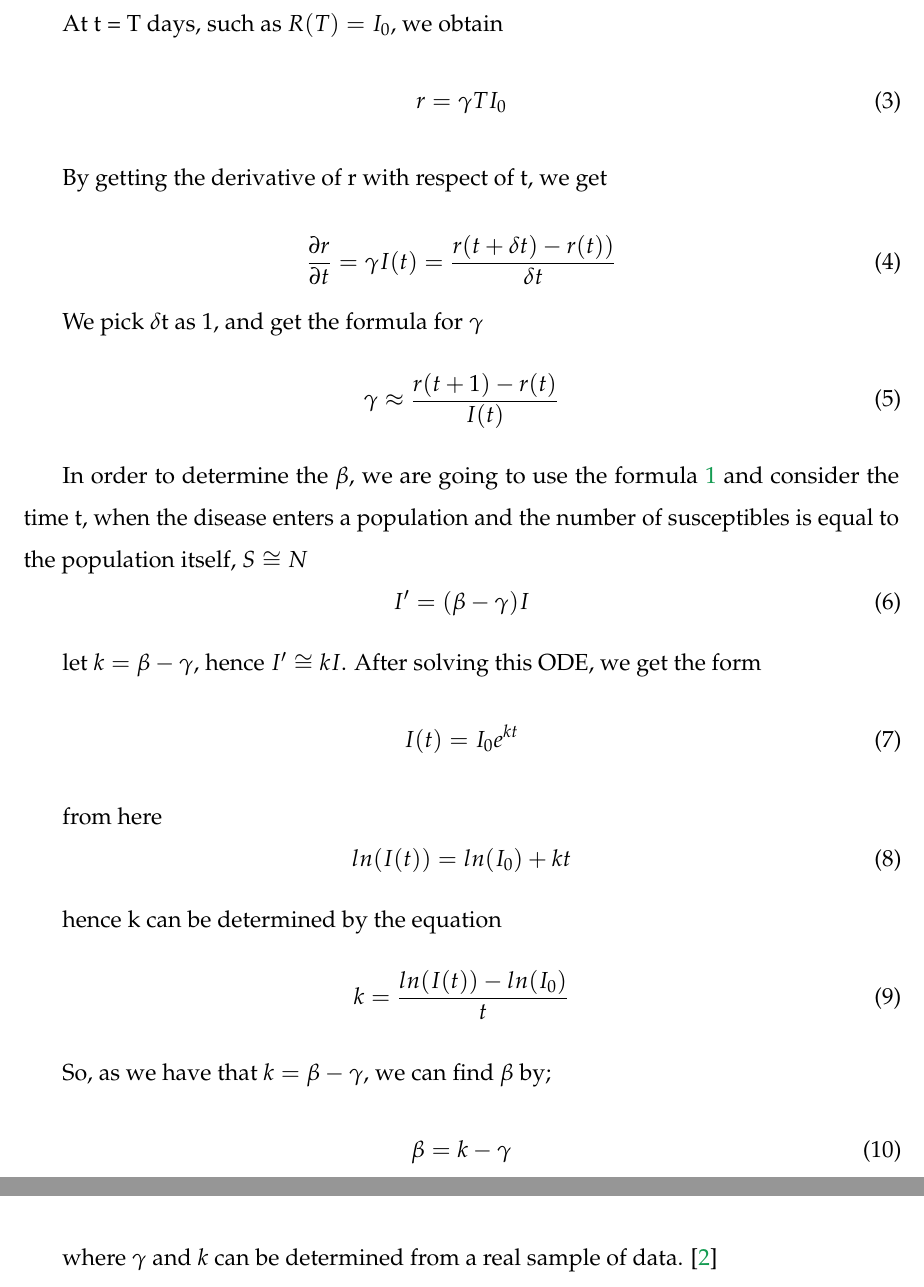
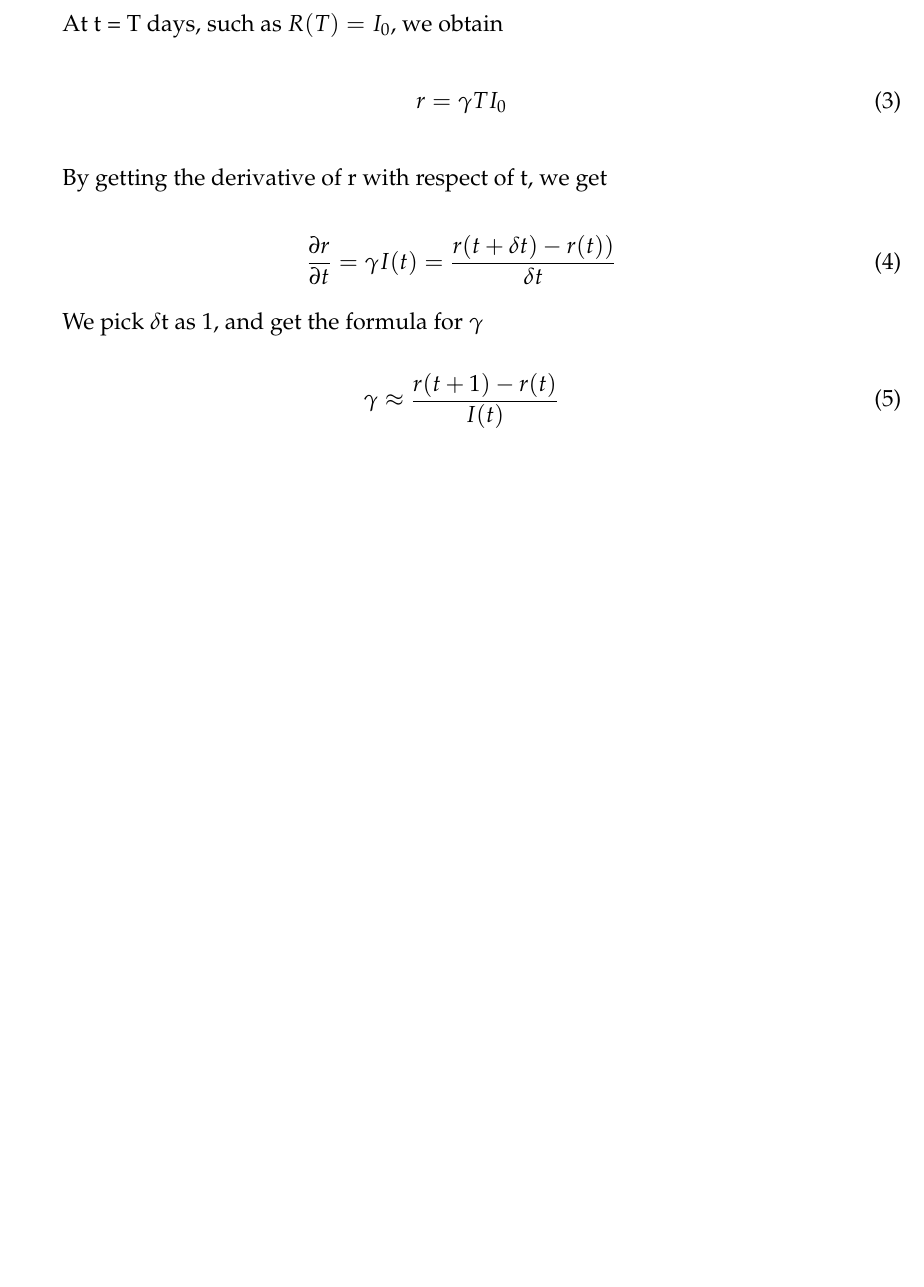
Before and after one commit to hovgrigor/Analysis_of_the_Simple_SIR_Model, a LaTeX thesis (Project/Latex/latex-thesis-template/tex-paper.tex, which reads Project/Latex/latex-thesis-template/NumMethods.tex): two parts of pages 12 and 13 of 20 before the commit and part of page 12 of 19 after it, the two joined at a grey line, cut so that both start at the same text, the shorter picture padded with empty space. Compiled offline with pdfLaTeX.

Commit message:
minus beta

```diff
--- a/Project/Latex/latex-thesis-template/NumMethods.tex
+++ b/Project/Latex/latex-thesis-template/NumMethods.tex
@@ -132,25 +132,3 @@ per unit of time that an infectious quarter will recover from the disease.
 \begin{equation}
 	 \gamma \approx \frac{r(t+1)-r(t)}{I(t)}
 \end{equation}
-\par In order to determine the $\beta$, we are going to use the formula \ref{eq:SIR} and consider the
-time t, when the disease enters a population and the number of susceptibles is equal to the population itself, $S\cong N$
-\begin{equation}
-	I^{\prime} = (\beta - \gamma) I
-\end{equation}
-\par let $k=\beta-\gamma$, hence $I^{\prime} \cong kI$. After solving this ODE, we get the form
-\begin{equation}
-	I(t)=I_{0}e^{kt}
-\end{equation}
-\par from here
-\begin{equation}
-	ln(I(t))=ln(I_{0}) + kt
-\end{equation}
-\par hence k can be determined by the equation
-\begin{equation}
-	k = \frac{ln(I(t))-ln(I_{0})}{t}
-\end{equation}
-\par So, as we have that $k=\beta-\gamma$, we can find $\beta$ by;
-\begin{equation}
-	\beta = k - \gamma
-\end{equation}
-\par where $\gamma$ and $k$ can be determined from a real sample of data. \cite{Math_Hands-On_with_Python}
```
Also changed, not shown: Project/Latex/latex-thesis-template/NumMethods.tex (10 more changed lines).
